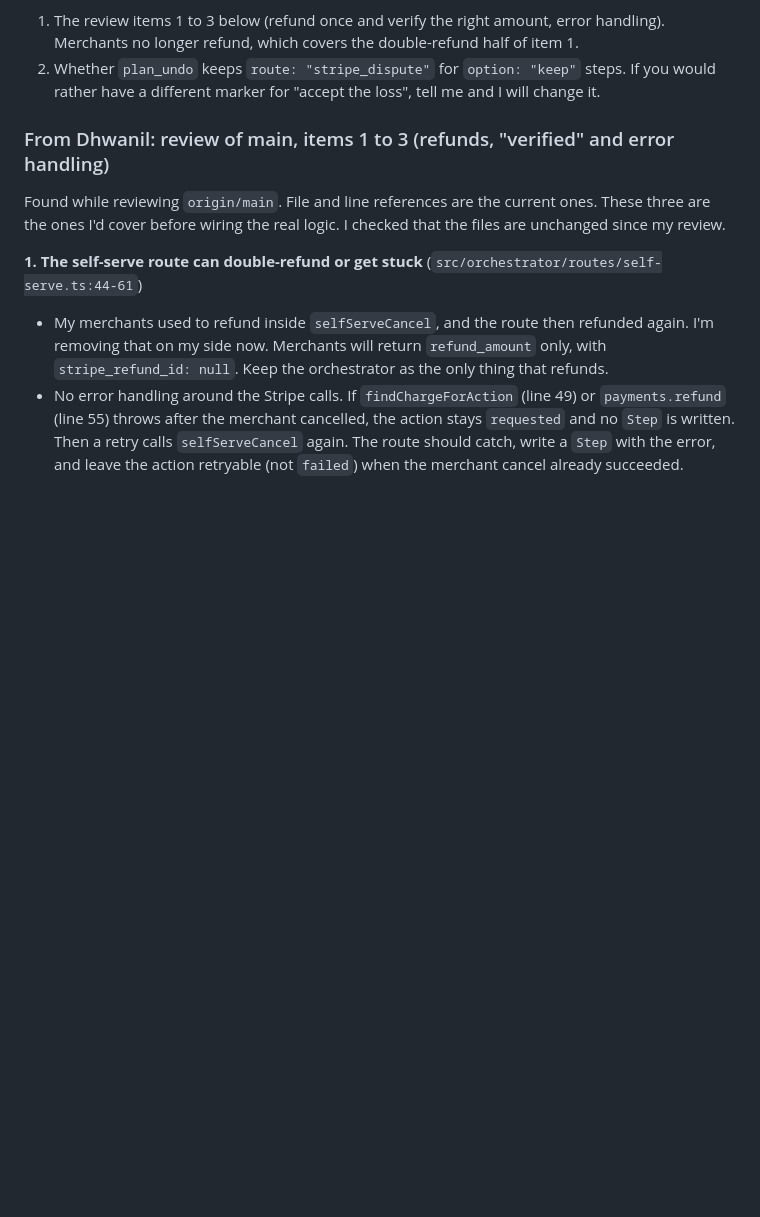
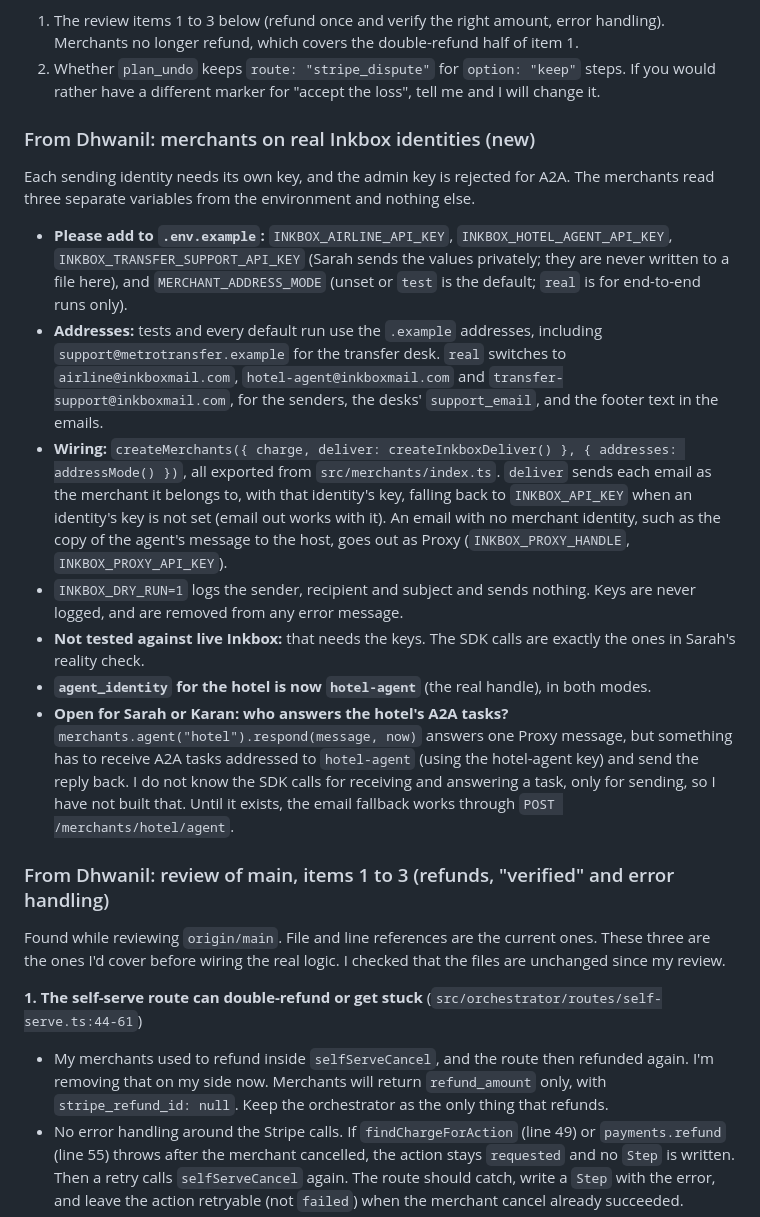
Before and after one commit to karan6705/proxy, a Markdown page: HANDOFF.md, the part around the change. Rendered like a GitHub page; blank space fills up the shorter version.

Commit message:
[core] Hand off the merchant identity variables and the open A2A responder question

```diff
--- a/HANDOFF.md
+++ b/HANDOFF.md
@@ -46,6 +46,17 @@ Everything below is on branch `dhwanil` with tests (329 passing) and a clean `ts
 **Still needed from Karan**
 1. The review items 1 to 3 below (refund once and verify the right amount, error handling). Merchants no longer refund, which covers the double-refund half of item 1.
 2. Whether `plan_undo` keeps `route: "stripe_dispute"` for `option: "keep"` steps. If you would rather have a different marker for "accept the loss", tell me and I will change it.
+
+### From Dhwanil: merchants on real Inkbox identities (new)
+Each sending identity needs its own key, and the admin key is rejected for A2A. The merchants read three separate variables from the environment and nothing else.
+
+- **Please add to `.env.example`:** `INKBOX_AIRLINE_API_KEY`, `INKBOX_HOTEL_AGENT_API_KEY`, `INKBOX_TRANSFER_SUPPORT_API_KEY` (Sarah sends the values privately; they are never written to a file here), and `MERCHANT_ADDRESS_MODE` (unset or `test` is the default; `real` is for end-to-end runs only).
+- **Addresses:** tests and every default run use the `.example` addresses, including `support@metrotransfer.example` for the transfer desk. `real` switches to `airline@inkboxmail.com`, `hotel-agent@inkboxmail.com` and `transfer-support@inkboxmail.com`, for the senders, the desks' `support_email`, and the footer text in the emails.
+- **Wiring:** `createMerchants({ charge, deliver: createInkboxDeliver() }, { addresses: addressMode() })`, all exported from `src/merchants/index.ts`. `deliver` sends each email as the merchant it belongs to, with that identity's key, falling back to `INKBOX_API_KEY` when an identity's key is not set (email out works with it). An email with no merchant identity, such as the copy of the agent's message to the host, goes out as Proxy (`INKBOX_PROXY_HANDLE`, `INKBOX_PROXY_API_KEY`).
+- `INKBOX_DRY_RUN=1` logs the sender, recipient and subject and sends nothing. Keys are never logged, and are removed from any error message.
+- **Not tested against live Inkbox:** that needs the keys. The SDK calls are exactly the ones in Sarah's reality check.
+- **`agent_identity` for the hotel is now `hotel-agent`** (the real handle), in both modes.
+- **Open for Sarah or Karan: who answers the hotel's A2A tasks?** `merchants.agent("hotel").respond(message, now)` answers one Proxy message, but something has to receive A2A tasks addressed to `hotel-agent` (using the hotel-agent key) and send the reply back. I do not know the SDK calls for receiving and answering a task, only for sending, so I have not built that. Until it exists, the email fallback works through `POST /merchants/hotel/agent`.
 
 ### From Dhwanil: review of main, items 1 to 3 (refunds, "verified" and error handling)
 Found while reviewing `origin/main`. File and line references are the current ones. These three are the ones I'd cover before wiring the real logic. I checked that the files are unchanged since my review.
```
